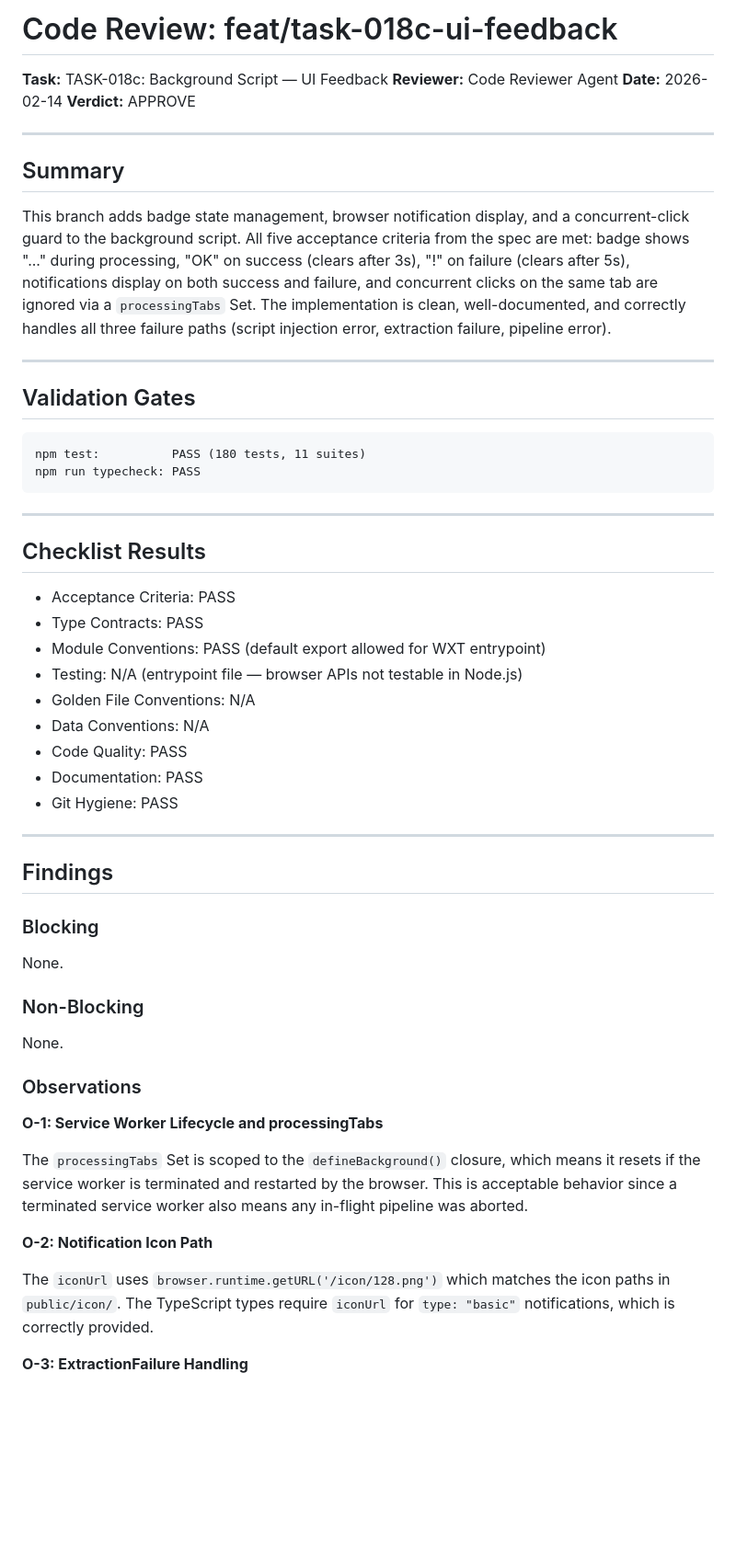
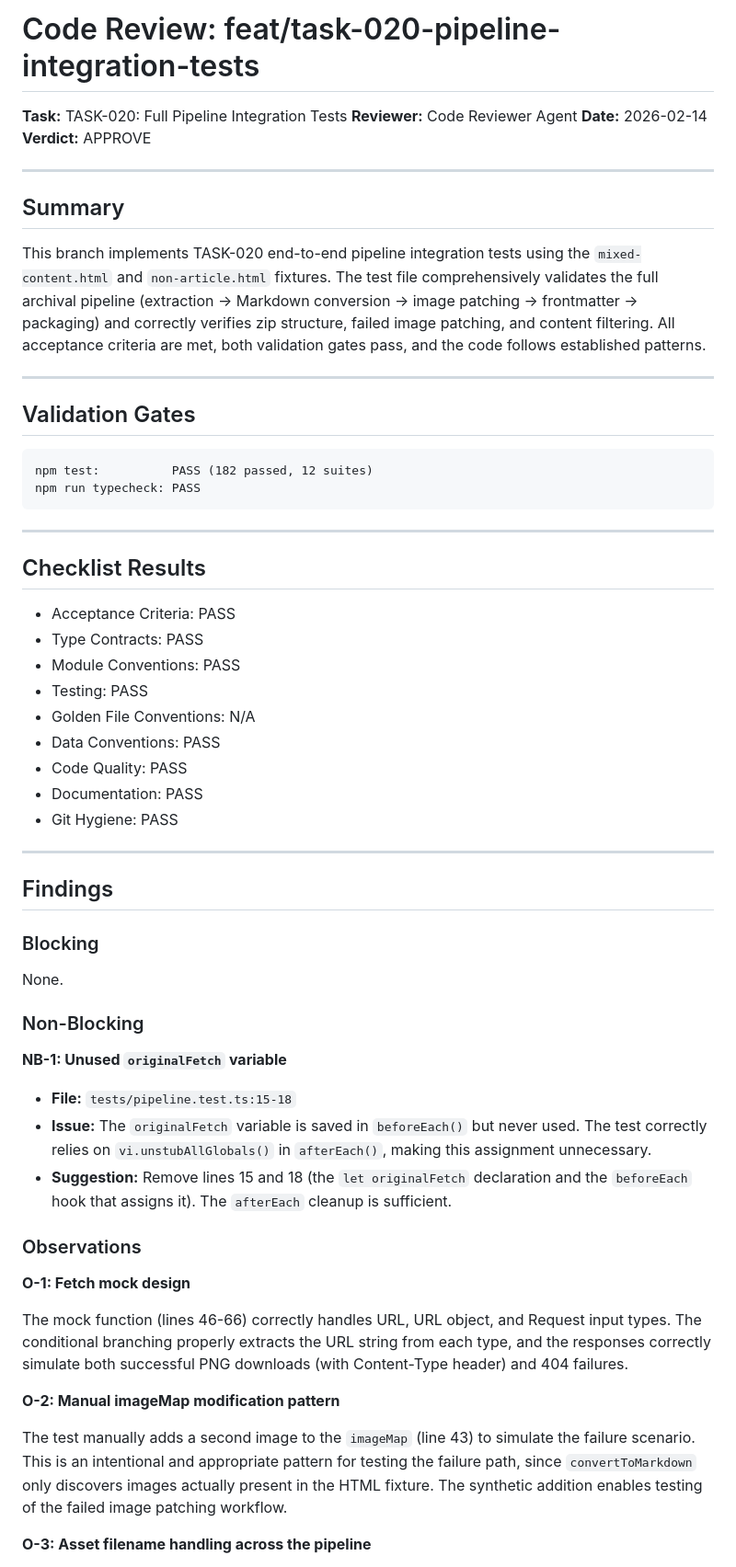
Before and after one commit to textbundle/textbundler-extension, a Markdown page: COMMENTS.md, the part around one of its changes. Shown at 92% size. Rendered like a GitHub page; blank space fills up the shorter version.

Commit message:
review(task-020): code review findings

````diff
--- a/COMMENTS.md
+++ b/COMMENTS.md
@@ -1,6 +1,6 @@
-# Code Review: feat/task-018c-ui-feedback
+# Code Review: feat/task-020-pipeline-integration-tests
 
-**Task:** TASK-018c: Background Script — UI Feedback
+**Task:** TASK-020: Full Pipeline Integration Tests
 **Reviewer:** Code Reviewer Agent
 **Date:** 2026-02-14
 **Verdict:** APPROVE
@@ -9,14 +9,14 @@
 
 ## Summary
 
-This branch adds badge state management, browser notification display, and a concurrent-click guard to the background script. All five acceptance criteria from the spec are met: badge shows "..." during processing, "OK" on success (clears after 3s), "!" on failure (clears after 5s), notifications display on both success and failure, and concurrent clicks on the same tab are ignored via a `processingTabs` Set. The implementation is clean, well-documented, and correctly handles all three failure paths (script injection error, extraction failure, pipeline error).
+This branch implements TASK-020 end-to-end pipeline integration tests using the `mixed-content.html` and `non-article.html` fixtures. The test file comprehensively validates the full archival pipeline (extraction → Markdown conversion → image patching → frontmatter → packaging) and correctly verifies zip structure, failed image patching, and content filtering. All acceptance criteria are met, both validation gates pass, and the code follows established patterns.
 
 ---
 
 ## Validation Gates
 
 ```
-npm test:          PASS (180 tests, 11 suites)
+npm test:          PASS (182 passed, 12 suites)
 npm run typecheck: PASS
 ```
 
@@ -26,10 +26,10 @@ npm run typecheck: PASS
 
 - Acceptance Criteria: PASS
 - Type Contracts: PASS
-- Module Conventions: PASS (default export allowed for WXT entrypoint)
-- Testing: N/A (entrypoint file — browser APIs not testable in Node.js)
+- Module Conventions: PASS
+- Testing: PASS
 - Golden File Conventions: N/A
-- Data Conventions: N/A
+- Data Conventions: PASS
 - Code Quality: PASS
 - Documentation: PASS
 - Git Hygiene: PASS
@@ -44,17 +44,20 @@ None.
 
 ### Non-Blocking
 
-None.
+**NB-1: Unused `originalFetch` variable**
+- **File:** `tests/pipeline.test.ts:15-18`
+- **Issue:** The `originalFetch` variable is saved in `beforeEach()` but never used. The test correctly relies on `vi.unstubAllGlobals()` in `afterEach()`, making this assignment unnecessary.
+- **Suggestion:** Remove lines 15 and 18 (the `let originalFetch` declaration and the `beforeEach` hook that assigns it). The `afterEach` cleanup is sufficient.
 
 ### Observations
 
-**O-1: Service Worker Lifecycle and processingTabs**
+**O-1: Fetch mock design**
 
-The `processingTabs` Set is scoped to the `defineBackground()` closure, which means it resets if the service worker is terminated and restarted by the browser. This is acceptable behavior since a terminated service worker also means any in-flight pipeline was aborted.
+The mock function (lines 46-66) correctly handles URL, URL object, and Request input types. The conditional branching properly extracts the URL string from each type, and the responses correctly simulate both successful PNG downloads (with Content-Type header) and 404 failures.
 
-**O-2: Notification Icon Path**
+**O-2: Manual imageMap modification pattern**
 
-The `iconUrl` uses `browser.runtime.getURL('/icon/128.png')` which matches the icon paths in `public/icon/`. The TypeScript types require `iconUrl` for `type: "basic"` notifications, which is correctly provided.
+The test manually adds a second image to the `imageMap` (line 43) to simulate the failure scenario. This is an intentional and appropriate pattern for testing the failure path, since `convertToMarkdown` only discovers images actually present in the HTML fixture. The synthetic addition enables testing of the failed image patching workflow.
 
-**O-3: ExtractionFailure Handling**
+**O-3: Asset filename handling across the pipeline**
 
````
Also changed, not shown: other parts of COMMENTS.md (+13 -5 lines).
